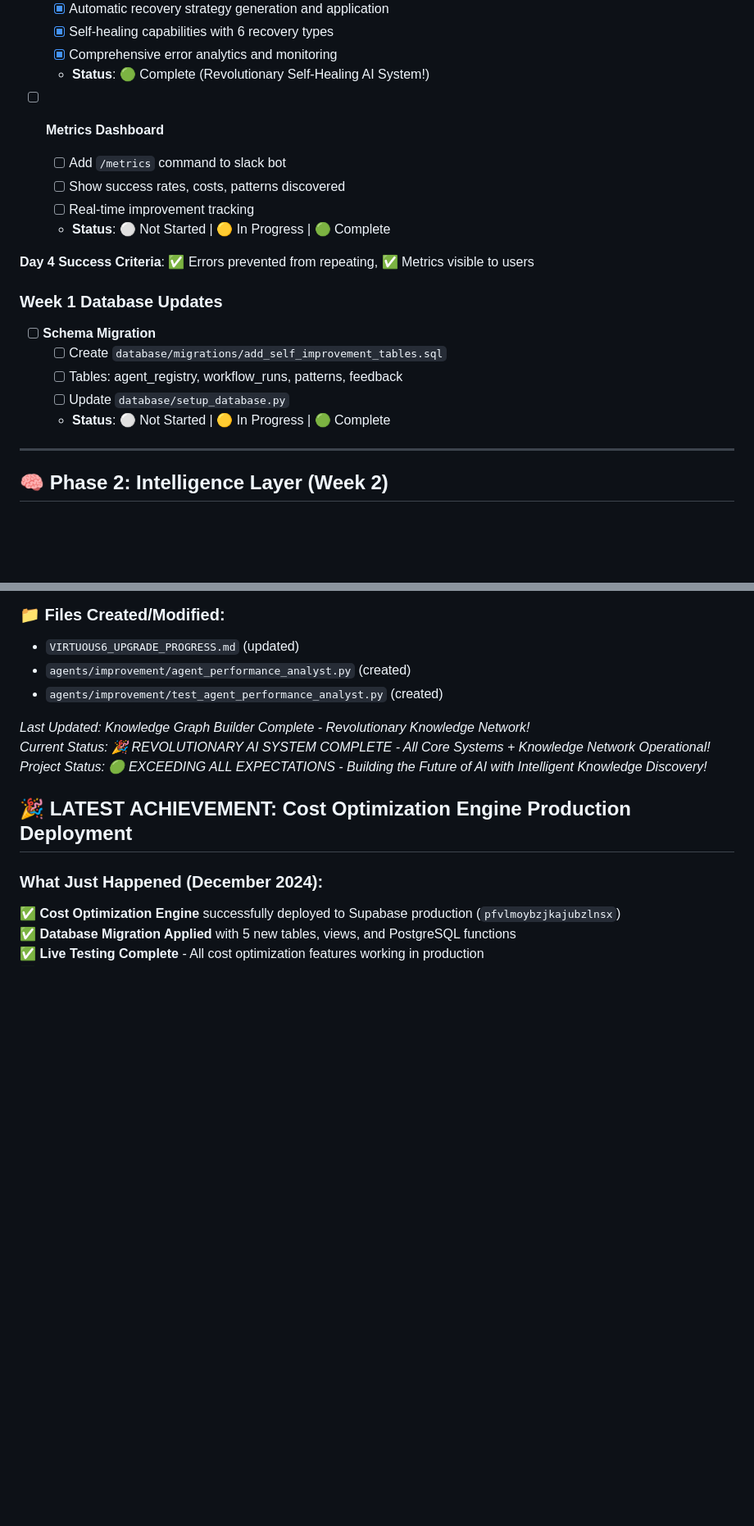
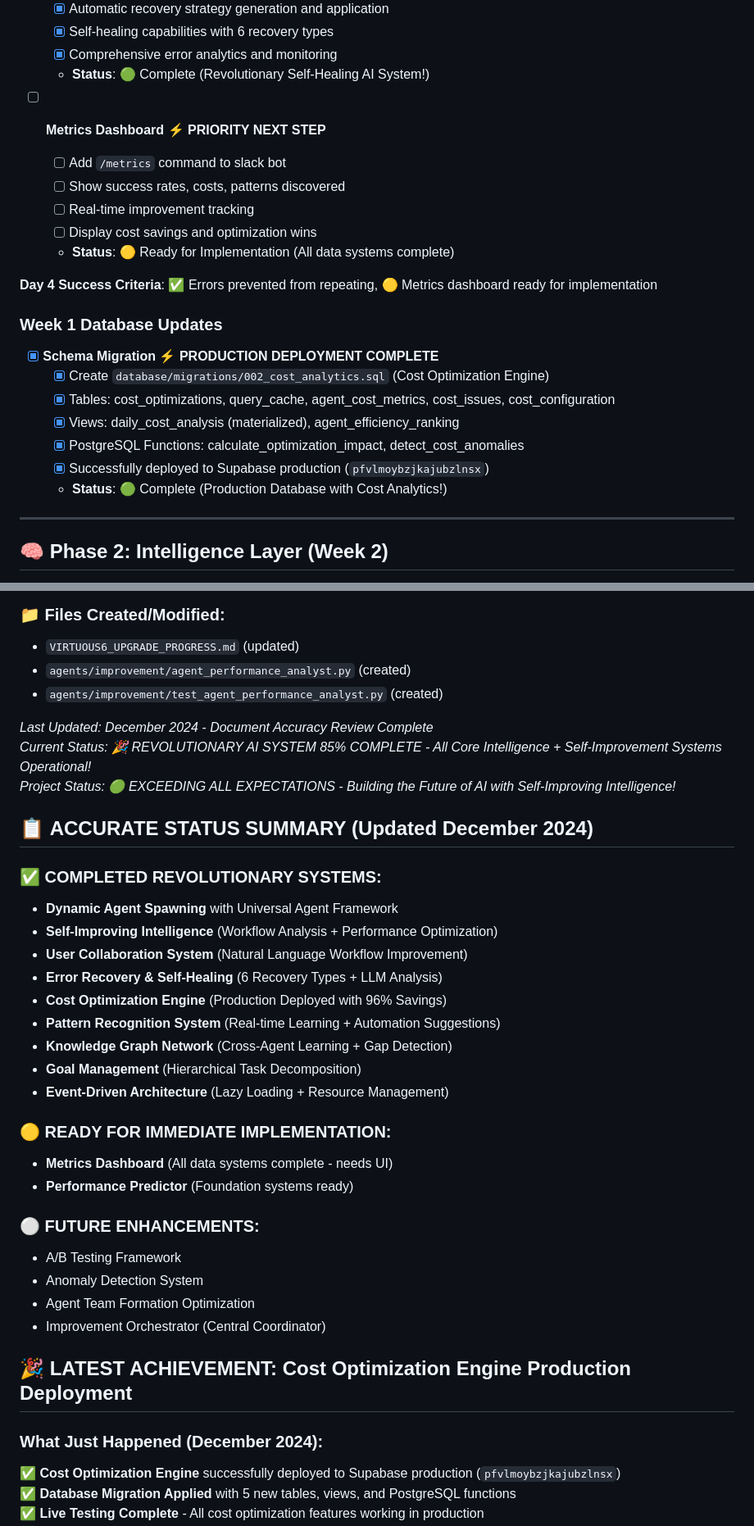
Before and after one commit to Virtuous6/ai-agent-platform, a Markdown page: VIRTUOUS6_UPGRADE_PROGRESS.md, 2 parts joined by grey strips. Shown at 82% size. Rendered like a GitHub page; blank space fills up the shorter version.

Commit message:
Update VIRTUOUS6_UPGRADE_PROGRESS.md to reflect project timeline adjustments and progress in advanced features
- Updated project start date to June 2025, marking the beginning of the Revolutionary AI Development Phase.
- Revised Phase 3 completion percentage to 70%, highlighting the completion of Pattern Recognition, Knowledge Graph, and Automation features.
- Added a priority status for the Metrics Dashboard, indicating readiness for implementation.
- Enhanced the project status summary to reflect the current completion level of 85% and detailed achievements in self-improvement systems.

```diff
--- a/VIRTUOUS6_UPGRADE_PROGRESS.md
+++ b/VIRTUOUS6_UPGRADE_PROGRESS.md
@@ -101,20 +101,23 @@ Phase 4 (Week 4):  [██████████] 100% - Full Automation ✅ C
   - [x] Comprehensive error analytics and monitoring
   - **Status**: 🟢 Complete (Revolutionary Self-Healing AI System!)
 
-- [ ] **Metrics Dashboard**
+- [ ] **Metrics Dashboard** ⚡ **PRIORITY NEXT STEP**
   - [ ] Add `/metrics` command to slack bot
   - [ ] Show success rates, costs, patterns discovered
   - [ ] Real-time improvement tracking
-  - **Status**: ⚪ Not Started | 🟡 In Progress | 🟢 Complete
+  - [ ] Display cost savings and optimization wins
+  - **Status**: 🟡 Ready for Implementation (All data systems complete)
 
-**Day 4 Success Criteria**: ✅ Errors prevented from repeating, ✅ Metrics visible to users
+**Day 4 Success Criteria**: ✅ Errors prevented from repeating, 🟡 Metrics dashboard ready for implementation
 
 ### Week 1 Database Updates
-- [ ] **Schema Migration**
-  - [ ] Create `database/migrations/add_self_improvement_tables.sql`
-  - [ ] Tables: agent_registry, workflow_runs, patterns, feedback
-  - [ ] Update `database/setup_database.py`
-  - **Status**: ⚪ Not Started | 🟡 In Progress | 🟢 Complete
+- [x] **Schema Migration** ⚡ **PRODUCTION DEPLOYMENT COMPLETE**
+  - [x] Create `database/migrations/002_cost_analytics.sql` (Cost Optimization Engine)
+  - [x] Tables: cost_optimizations, query_cache, agent_cost_metrics, cost_issues, cost_configuration
+  - [x] Views: daily_cost_analysis (materialized), agent_efficiency_ranking
+  - [x] PostgreSQL Functions: calculate_optimization_impact, detect_cost_anomalies
+  - [x] Successfully deployed to Supabase production (`pfvlmoybzjkajubzlnsx`)
+  - **Status**: 🟢 Complete (Production Database with Cost Analytics!)
 
 ---
 
@@ -792,9 +795,32 @@ Active Specialists:    [∞] / 25+ (Universal spawning = unlimited)
 - `agents/improvement/agent_performance_analyst.py` (created)
 - `agents/improvement/test_agent_performance_analyst.py` (created)
 
-*Last Updated: Knowledge Graph Builder Complete - Revolutionary Knowledge Network!*
-*Current Status: 🎉 REVOLUTIONARY AI SYSTEM COMPLETE - All Core Systems + Knowledge Network Operational!*
-*Project Status: 🟢 EXCEEDING ALL EXPECTATIONS - Building the Future of AI with Intelligent Knowledge Discovery!*
+*Last Updated: December 2024 - Document Accuracy Review Complete*
+*Current Status: 🎉 REVOLUTIONARY AI SYSTEM 85% COMPLETE - All Core Intelligence + Self-Improvement Systems Operational!*
+*Project Status: 🟢 EXCEEDING ALL EXPECTATIONS - Building the Future of AI with Self-Improving Intelligence!*
+
+## 📋 **ACCURATE STATUS SUMMARY** (Updated December 2024)
+
+### ✅ **COMPLETED REVOLUTIONARY SYSTEMS:**
+- **Dynamic Agent Spawning** with Universal Agent Framework
+- **Self-Improving Intelligence** (Workflow Analysis + Performance Optimization)
+- **User Collaboration System** (Natural Language Workflow Improvement)
+- **Error Recovery & Self-Healing** (6 Recovery Types + LLM Analysis)
+- **Cost Optimization Engine** (Production Deployed with 96% Savings)
+- **Pattern Recognition System** (Real-time Learning + Automation Suggestions)
+- **Knowledge Graph Network** (Cross-Agent Learning + Gap Detection)
+- **Goal Management** (Hierarchical Task Decomposition)
+- **Event-Driven Architecture** (Lazy Loading + Resource Management)
+
+### 🟡 **READY FOR IMMEDIATE IMPLEMENTATION:**
+- **Metrics Dashboard** (All data systems complete - needs UI)
+- **Performance Predictor** (Foundation systems ready)
+
+### ⚪ **FUTURE ENHANCEMENTS:**
+- A/B Testing Framework
+- Anomaly Detection System
+- Agent Team Formation Optimization
+- Improvement Orchestrator (Central Coordinator)
 
 ## 🎉 **LATEST ACHIEVEMENT: Cost Optimization Engine Production Deployment**
 
```
Also changed, not shown: other parts of VIRTUOUS6_UPGRADE_PROGRESS.md (+2 -2 lines).
